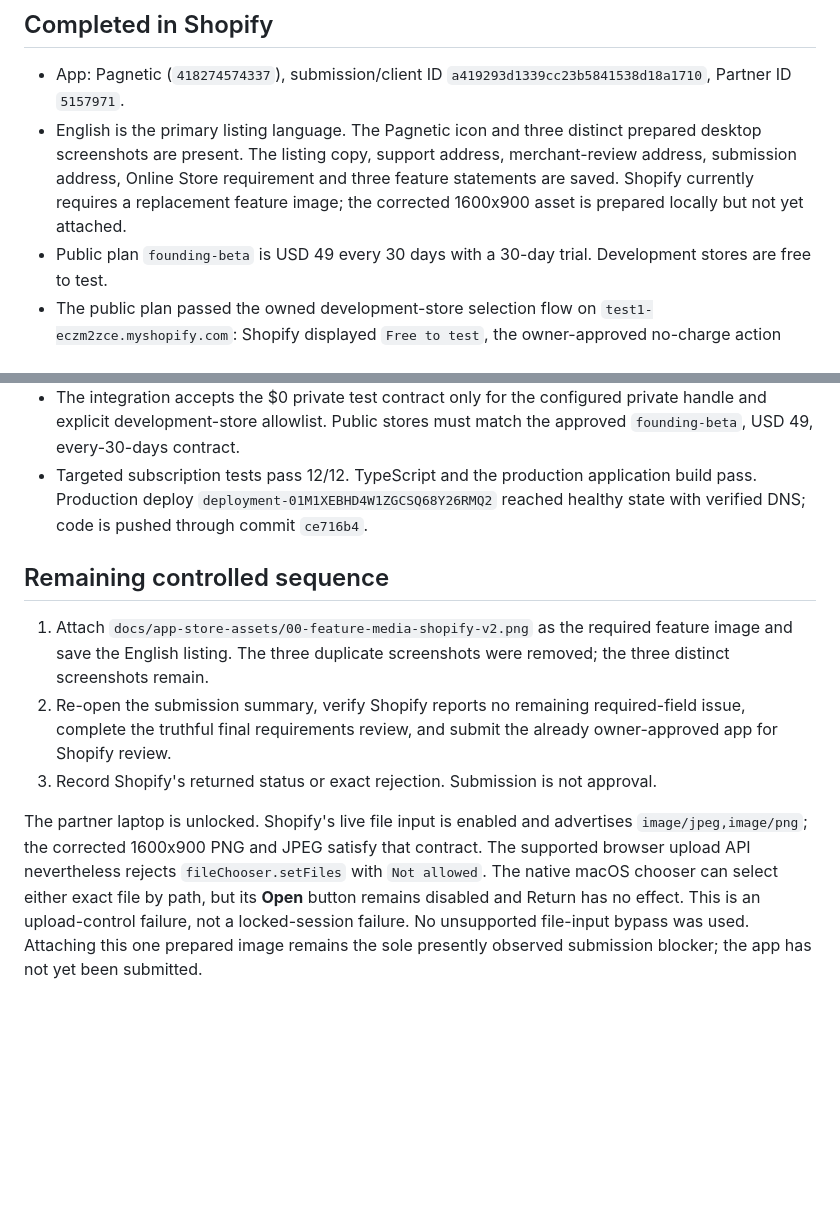
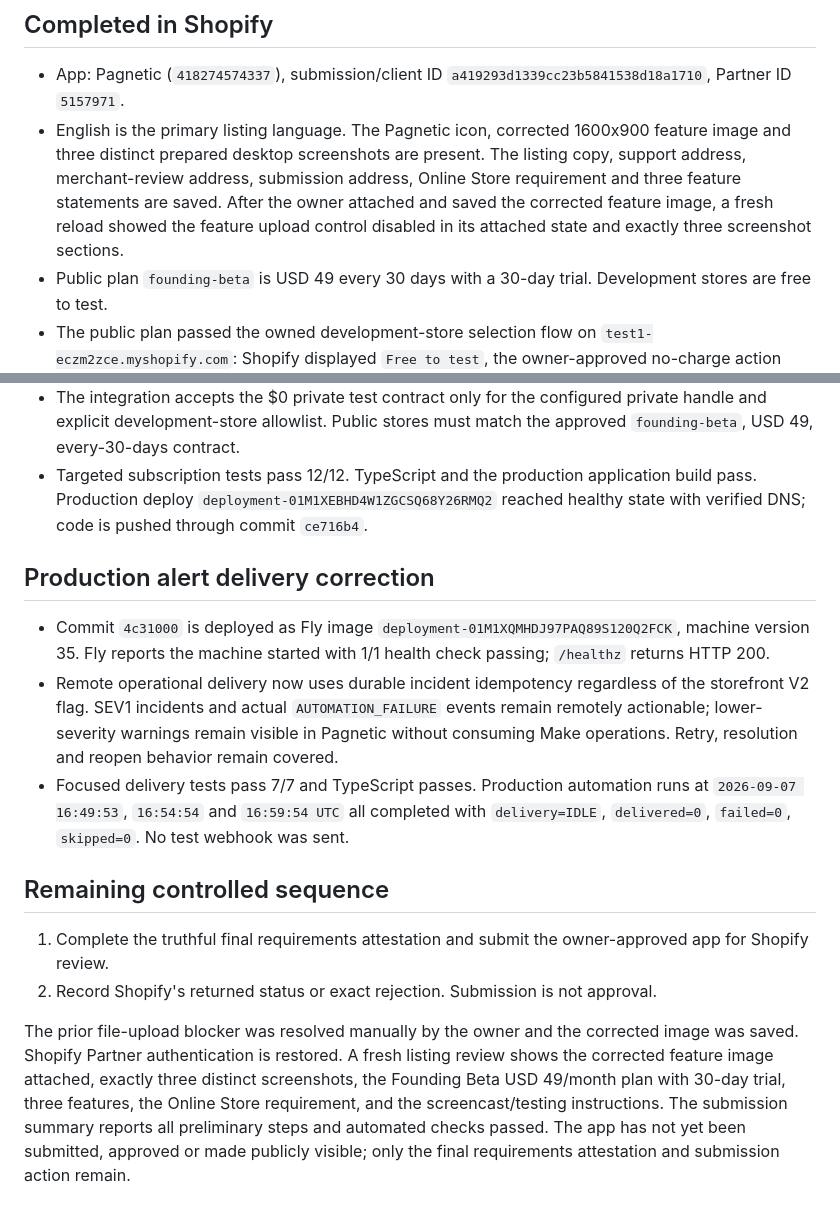
Before and after one commit to flapp-ai/pagnetic, a Markdown page: docs/67-shopify-submission-checkpoint.md, 2 parts joined by grey strips. Rendered like a GitHub page; blank space fills up the shorter version.

Commit message:
Reconcile Shopify submission checkpoint

```diff
--- a/docs/67-shopify-submission-checkpoint.md
+++ b/docs/67-shopify-submission-checkpoint.md
@@ -5,7 +5,7 @@ Status: in progress. This is evidence for the current Shopify-controlled launch
 ## Completed in Shopify
 
 - App: Pagnetic (`418274574337`), submission/client ID `a419293d1339cc23b5841538d18a1710`, Partner ID `5157971`.
-- English is the primary listing language. The Pagnetic icon and three distinct prepared desktop screenshots are present. The listing copy, support address, merchant-review address, submission address, Online Store requirement and three feature statements are saved. Shopify currently requires a replacement feature image; the corrected 1600x900 asset is prepared locally but not yet attached.
+- English is the primary listing language. The Pagnetic icon, corrected 1600x900 feature image and three distinct prepared desktop screenshots are present. The listing copy, support address, merchant-review address, submission address, Online Store requirement and three feature statements are saved. After the owner attached and saved the corrected feature image, a fresh reload showed the feature upload control disabled in its attached state and exactly three screenshot sections.
 - Public plan `founding-beta` is USD 49 every 30 days with a 30-day trial. Development stores are free to test.
 - The public plan passed the owned development-store selection flow on `test1-eczm2zce.myshopify.com`: Shopify displayed `Free to test`, the owner-approved no-charge action completed, and Shopify redirected to `/app?plan_handle=founding-beta&charge_id=37160976690`.
 - Shopify App Pricing is enabled. The migration page reports `Draft and test plans completed` and `App Pricing enabled completed`. Shopify also exposes its automatic private `shopify-test` plan.
@@ -32,10 +32,15 @@ Status: in progress. This is evidence for the current Shopify-controlled launch
 - The integration accepts the $0 private test contract only for the configured private handle and explicit development-store allowlist. Public stores must match the approved `founding-beta`, USD 49, every-30-days contract.
 - Targeted subscription tests pass 12/12. TypeScript and the production application build pass. Production deploy `deployment-01M1XEBHD4W1ZGCSQ68Y26RMQ2` reached healthy state with verified DNS; code is pushed through commit `ce716b4`.
 
+## Production alert delivery correction
+
+- Commit `4c31000` is deployed as Fly image `deployment-01M1XQMHDJ97PAQ89S120Q2FCK`, machine version 35. Fly reports the machine started with 1/1 health check passing; `/healthz` returns HTTP 200.
+- Remote operational delivery now uses durable incident idempotency regardless of the storefront V2 flag. SEV1 incidents and actual `AUTOMATION_FAILURE` events remain remotely actionable; lower-severity warnings remain visible in Pagnetic without consuming Make operations. Retry, resolution and reopen behavior remain covered.
+- Focused delivery tests pass 7/7 and TypeScript passes. Production automation runs at `2026-09-07 16:49:53`, `16:54:54` and `16:59:54 UTC` all completed with `delivery=IDLE`, `delivered=0`, `failed=0`, `skipped=0`. No test webhook was sent.
+
 ## Remaining controlled sequence
 
-1. Attach `docs/app-store-assets/00-feature-media-shopify-v2.png` as the required feature image and save the English listing. The three duplicate screenshots were removed; the three distinct screenshots remain.
-2. Re-open the submission summary, verify Shopify reports no remaining required-field issue, complete the truthful final requirements review, and submit the already owner-approved app for Shopify review.
-3. Record Shopify's returned status or exact rejection. Submission is not approval.
+1. Complete the truthful final requirements attestation and submit the owner-approved app for Shopify review.
+2. Record Shopify's returned status or exact rejection. Submission is not approval.
 
-The partner laptop is unlocked. Shopify's live file input is enabled and advertises `image/jpeg,image/png`; the corrected 1600x900 PNG and JPEG satisfy that contract. The supported browser upload API nevertheless rejects `fileChooser.setFiles` with `Not allowed`. The native macOS chooser can select either exact file by path, but its **Open** button remains disabled and Return has no effect. This is an upload-control failure, not a locked-session failure. No unsupported file-input bypass was used. Attaching this one prepared image remains the sole presently observed submission blocker; the app has not yet been submitted.
+The prior file-upload blocker was resolved manually by the owner and the corrected image was saved. Shopify Partner authentication is restored. A fresh listing review shows the corrected feature image attached, exactly three distinct screenshots, the Founding Beta USD 49/month plan with 30-day trial, three features, the Online Store requirement, and the screencast/testing instructions. The submission summary reports all preliminary steps and automated checks passed. The app has not yet been submitted, approved or made publicly visible; only the final requirements attestation and submission action remain.
```
Also changed, not shown: docs/26-mvp-v2-implementation-status.md (+1 -1 lines).
